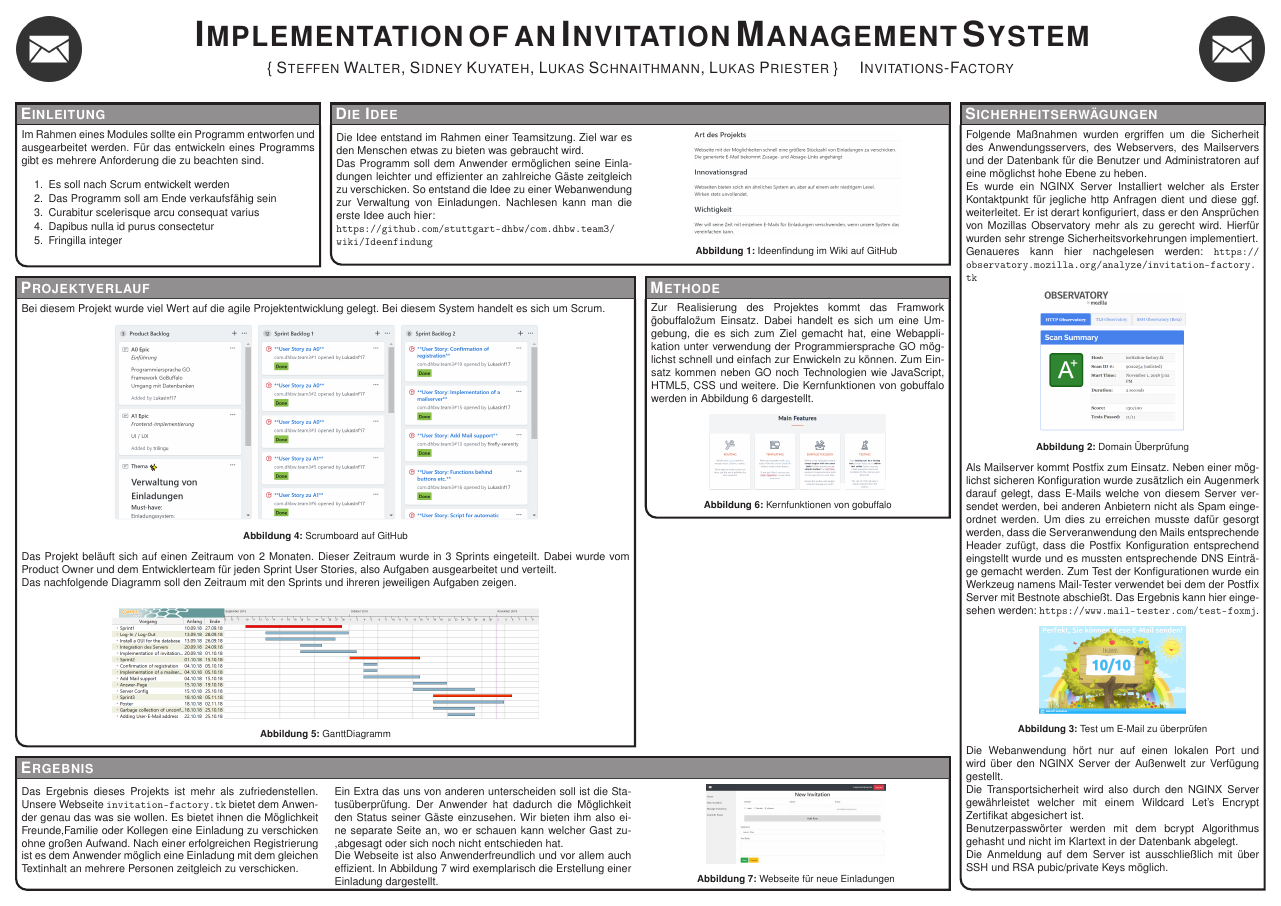
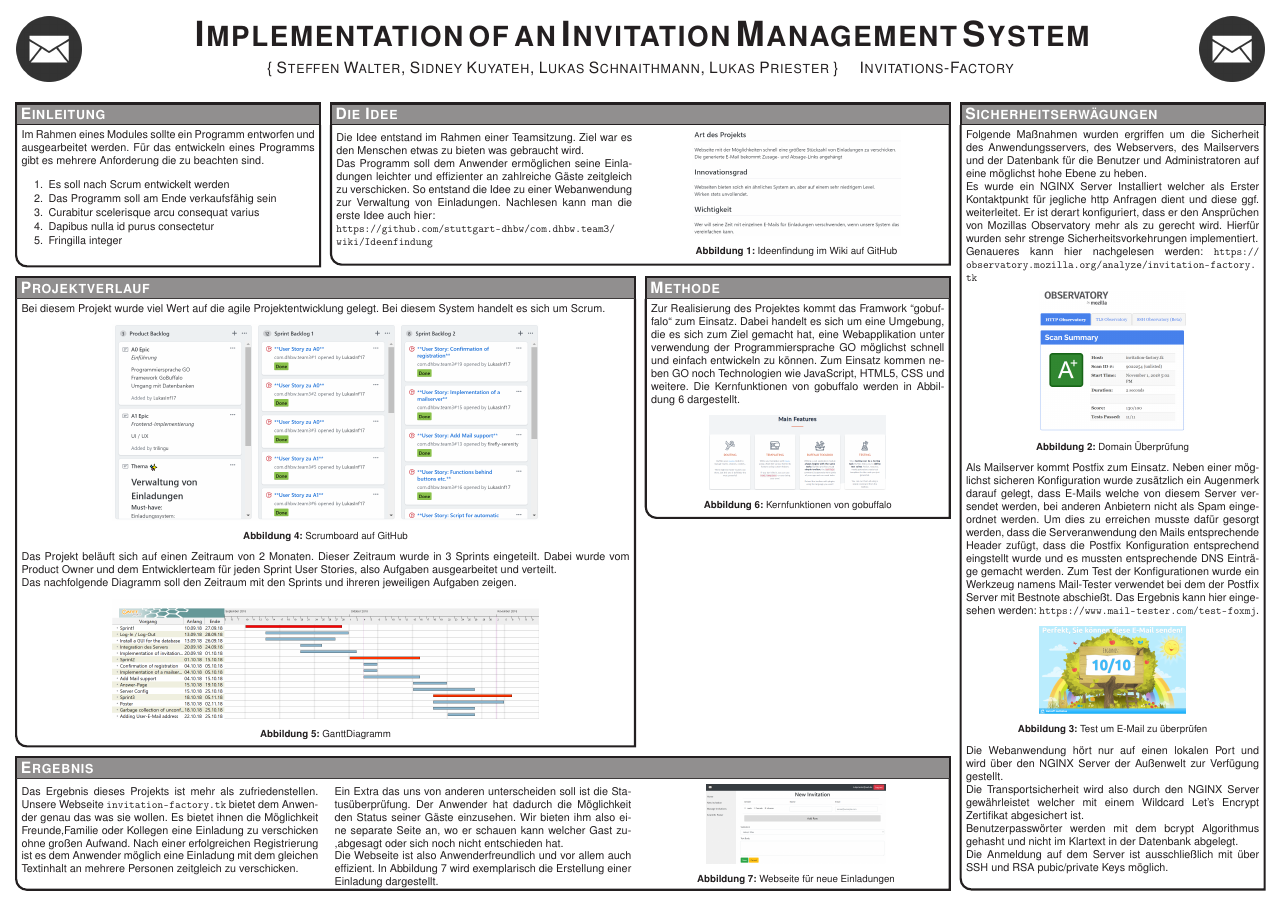
Before and after one commit to LukasInf17/com.dhbw.team3, a LaTeX poster (poster/conference_poster_4.tex): the whole page. Compiled offline with pdfLaTeX.

Commit message:
#54 resolved problems with "

```diff
--- a/poster/conference_poster_4.tex
+++ b/poster/conference_poster_4.tex
@@ -273,7 +273,7 @@ Das nachfolgende Diagramm soll den Zeitraum mit den Sprints und ihreren jeweilig
 %----------------------------------------------------------------------------------------
 
 \headerbox{Methode}{name=results2,column=2,span=1,aligned=method}{
-Zur Realisierung des Projektes kommt das Framwork \"gobuffalo\" zum Einsatz. Dabei handelt es sich um eine Umgebung, die es sich zum Ziel gemacht hat, eine Webapplikation unter verwendung der Programmiersprache GO möglichst schnell und einfach zur Enwickeln zu können. Zum Einsatz kommen neben GO noch Technologien wie JavaScript, HTML5, CSS und weitere. Die Kernfunktionen von gobuffalo werden in Abbildung \ref{features} dargestellt.
+Zur Realisierung des Projektes kommt das Framwork "'gobuffalo"' zum Einsatz. Dabei handelt es sich um eine Umgebung, die es sich zum Ziel gemacht hat, eine Webapplikation unter verwendung der Programmiersprache GO möglichst schnell und einfach entwickeln zu können. Zum Einsatz kommen neben GO noch Technologien wie JavaScript, HTML5, CSS und weitere. Die Kernfunktionen von gobuffalo werden in Abbildung \ref{features} dargestellt.
 \begin{center}
 	\includegraphics[width=0.6\linewidth]{buffalo_features.png}
 	\captionof{figure}{Kernfunktionen von gobuffalo}
```
